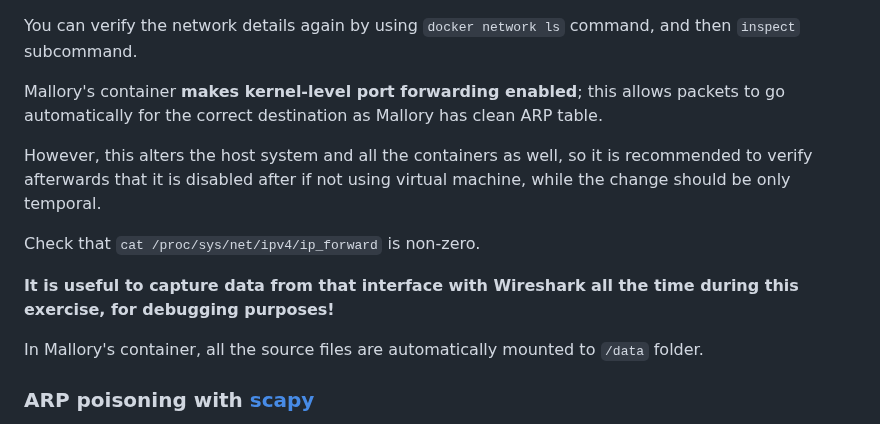
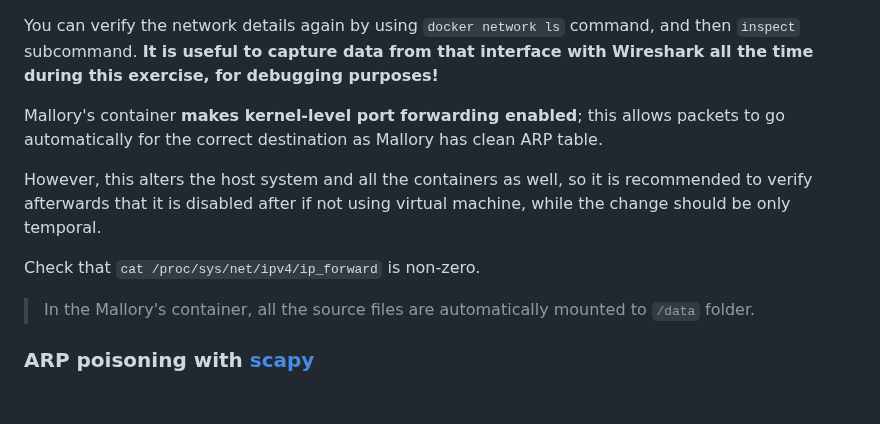
Before and after one commit to ouspg/CyberSecurityTesting101, a Markdown page: 4.NetworkSecurity/README.md, the part around the change. GitHub-like rendering; blank space fills up the shorter version.

Commit message:
Typo fixes

```diff
--- a/4.NetworkSecurity/README.md
+++ b/4.NetworkSecurity/README.md
@@ -191,6 +191,7 @@ We will use following method for simulating: [`curl`](https://curl.se/) command
  * For example, you can test `alice`'s container, use `curl` in there to query Bob's webpage. This will return: `This is Bob's web server!`.
 
 You can verify the network details again by using `docker network ls` command, and then `inspect` subcommand.
+**It is useful to capture data from that interface with Wireshark all the time during this exercise, for debugging purposes!**
 
 Mallory's container **makes kernel-level port forwarding enabled**; this allows packets to go automatically for the correct destination as Mallory has clean ARP table.
 
@@ -200,10 +201,9 @@ However, this alters the host system and all the containers as well, so it is re
 Check that `cat /proc/sys/net/ipv4/ip_forward` is non-zero.
 
 
-**It is useful to capture data from that interface with Wireshark all the time during this exercise, for debugging purposes!**
 
 
-In Mallory's container, all the source files are automatically mounted to `/data` folder.
+> In the Mallory's container, all the source files are automatically mounted to `/data` folder.
 
 ### ARP poisoning with [scapy](https://scapy.net/)
 
```
